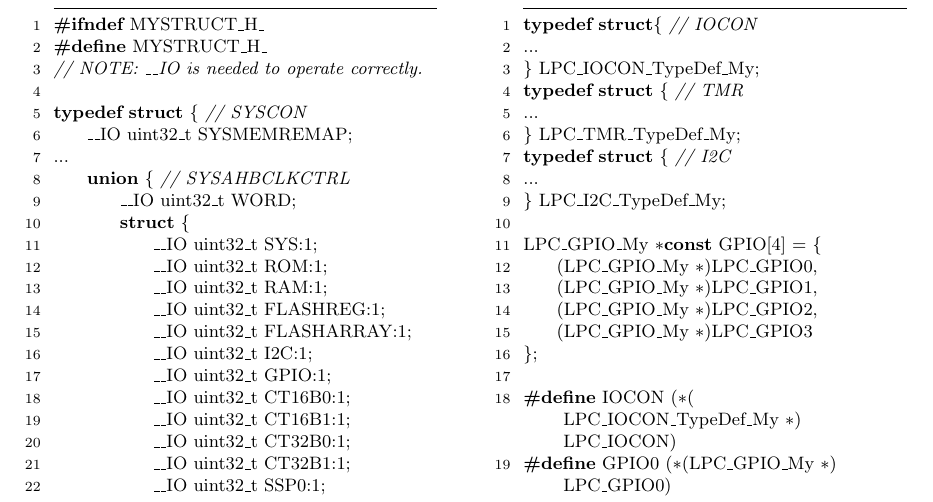
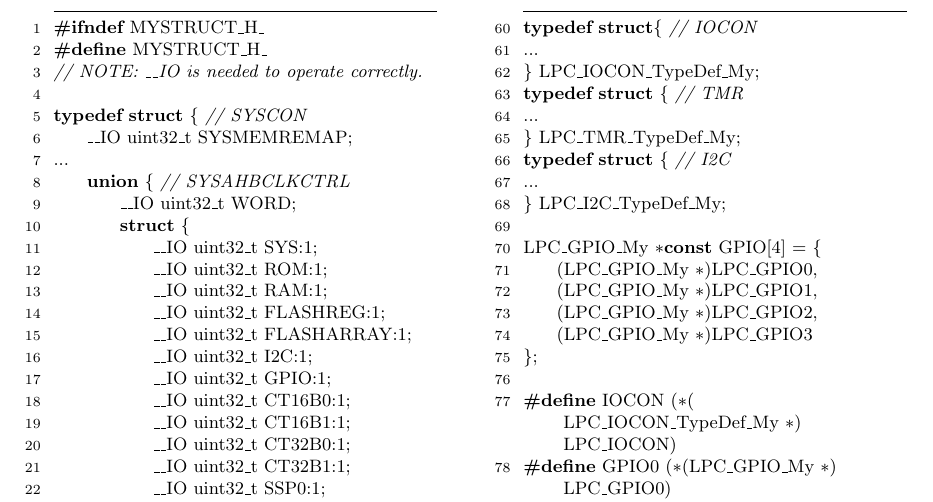
Before and after one commit to shima-529/WMMC-micom, a LaTeX CV (resume/untitled.tex): part of page 3 of 6, cut so that both start at the same text. Compiled offline with upLaTeX and dvipdfmx; a LaTeX package or settings file that is missing is left out.

Commit message:
[MOD] line number on register macro
レジスタマクロの行番号を修正

```diff
--- a/resume/untitled.tex
+++ b/resume/untitled.tex
@@ -271,7 +271,7 @@ typedef struct { // GPIO
 	\end{lstlisting}
 	\end{figure}
 	\begin{figure}[H]
-	\begin{lstlisting}[style=clang]
+	\begin{lstlisting}[style=clang,firstnumber=60]
 typedef struct{ // IOCON
 ...
 } LPC_IOCON_TypeDef_My;
```
Also changed, not shown: resume/untitled.pdf.
